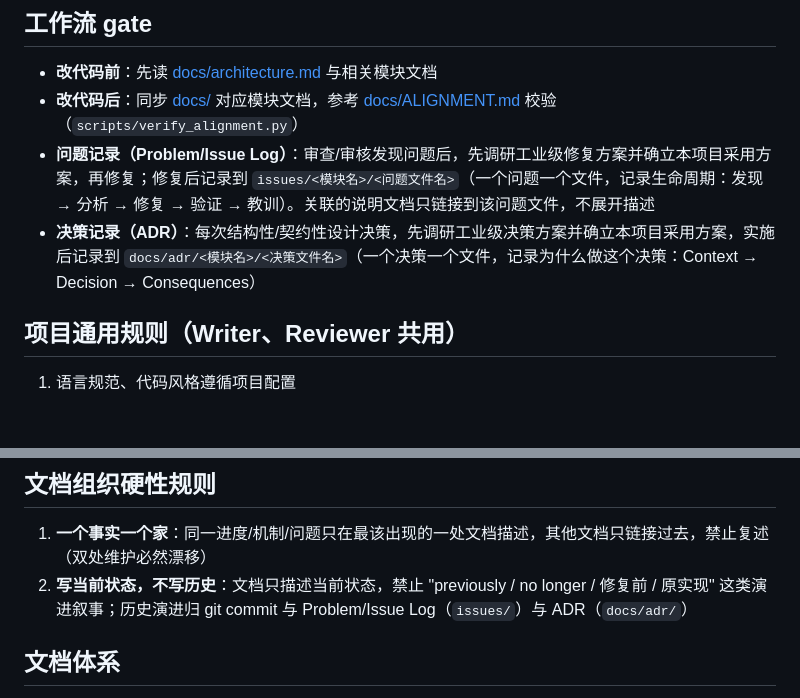
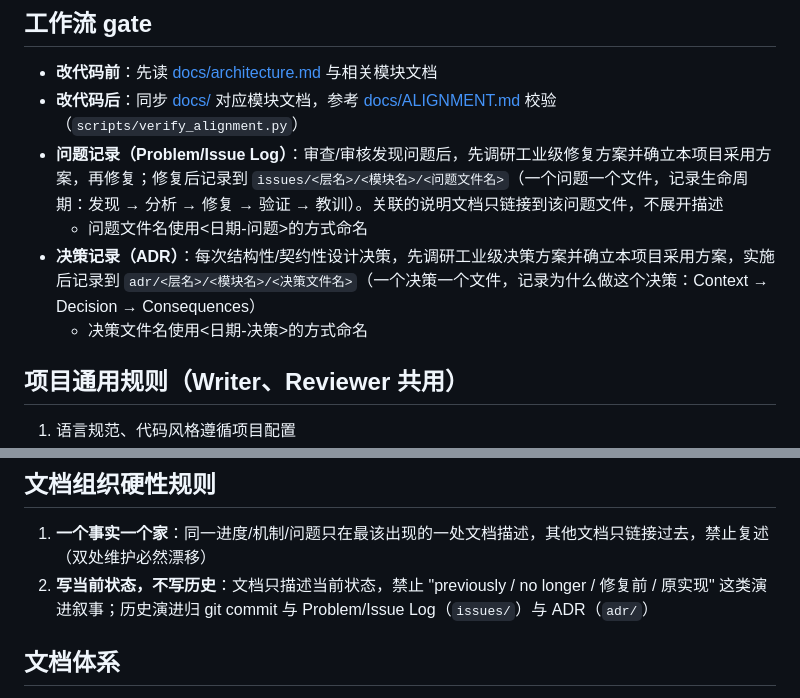
Before and after one commit to ZXP3220180336/agent-forge, a Markdown page: CLAUDE.md, 2 parts joined by grey strips. GitHub-like rendering; blank space fills up the shorter version.

Commit message:
docs: CLAUDE.md 问题/决策记录路径对齐 app 结构——issues/adr 按层/模块 + 日期命名
- 问题记录: issues/<层名>/<模块名>/<问题文件名>，文件名 <日期-问题>
- 决策记录(ADR): adr/<层名>/<模块名>/<决策文件名>，文件名 <日期-决策>
- 文档硬性规则: ADR 路径 docs/adr → adr（与 issues 同级放根）

Co-Authored-By: Claude <noreply@anthropic.com>

```diff
--- a/CLAUDE.md
+++ b/CLAUDE.md
@@ -8,8 +8,10 @@ This file provides guidance to Claude Code (claude.ai/code) when working with co
 
 - **改代码前**：先读 [docs/architecture.md](docs/architecture.md) 与相关模块文档
 - **改代码后**：同步 [docs/](docs/) 对应模块文档，参考 [docs/ALIGNMENT.md](docs/ALIGNMENT.md) 校验（`scripts/verify_alignment.py`）
-- **问题记录（Problem/Issue Log）**：审查/审核发现问题后，先调研工业级修复方案并确立本项目采用方案，再修复；修复后记录到 `issues/<模块名>/<问题文件名>`（一个问题一个文件，记录生命周期：发现 → 分析 → 修复 → 验证 → 教训）。关联的说明文档只链接到该问题文件，不展开描述
-- **决策记录（ADR）**：每次结构性/契约性设计决策，先调研工业级决策方案并确立本项目采用方案，实施后记录到 `docs/adr/<模块名>/<决策文件名>`（一个决策一个文件，记录为什么做这个决策：Context → Decision → Consequences）
+- **问题记录（Problem/Issue Log）**：审查/审核发现问题后，先调研工业级修复方案并确立本项目采用方案，再修复；修复后记录到 `issues/<层名>/<模块名>/<问题文件名>`（一个问题一个文件，记录生命周期：发现 → 分析 → 修复 → 验证 → 教训）。关联的说明文档只链接到该问题文件，不展开描述
+  - 问题文件名使用<日期-问题>的方式命名
+- **决策记录（ADR）**：每次结构性/契约性设计决策，先调研工业级决策方案并确立本项目采用方案，实施后记录到 `adr/<层名>/<模块名>/<决策文件名>`（一个决策一个文件，记录为什么做这个决策：Context → Decision → Consequences）
+  - 决策文件名使用<日期-决策>的方式命名
 
 ## 项目通用规则（Writer、Reviewer 共用）
 
@@ -22,7 +24,7 @@ This file provides guidance to Claude Code (claude.ai/code) when working with co
 ## 文档组织硬性规则
 
 1. **一个事实一个家**：同一进度/机制/问题只在最该出现的一处文档描述，其他文档只链接过去，禁止复述（双处维护必然漂移）
-2. **写当前状态，不写历史**：文档只描述当前状态，禁止 "previously / no longer / 修复前 / 原实现" 这类演进叙事；历史演进归 git commit 与 Problem/Issue Log（`issues/`）与 ADR（`docs/adr/`）
+2. **写当前状态，不写历史**：文档只描述当前状态，禁止 "previously / no longer / 修复前 / 原实现" 这类演进叙事；历史演进归 git commit 与 Problem/Issue Log（`issues/`）与 ADR（`adr/`）
 
 ## 文档体系
 
```
